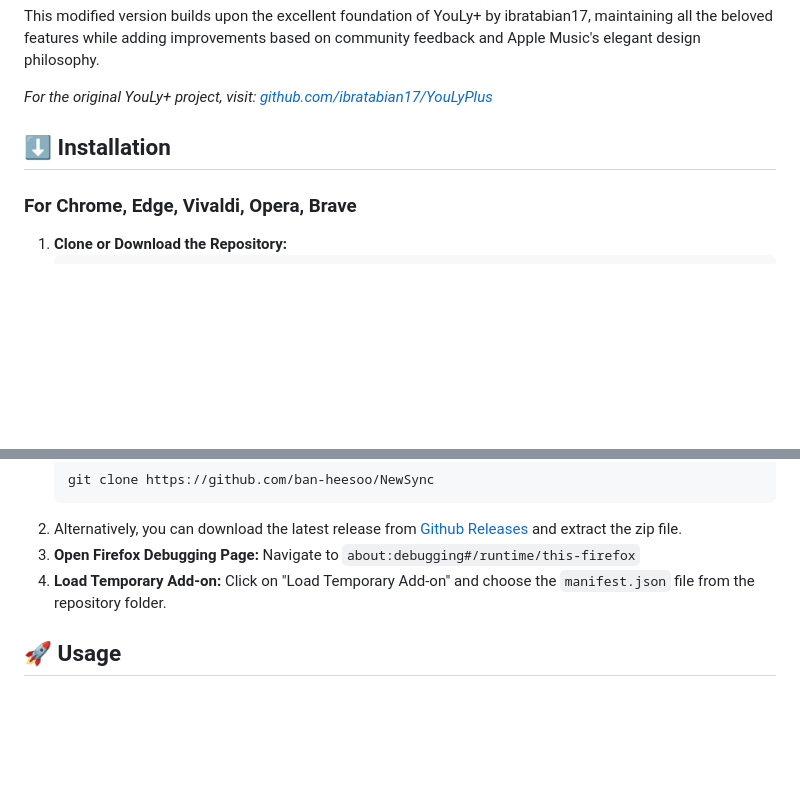
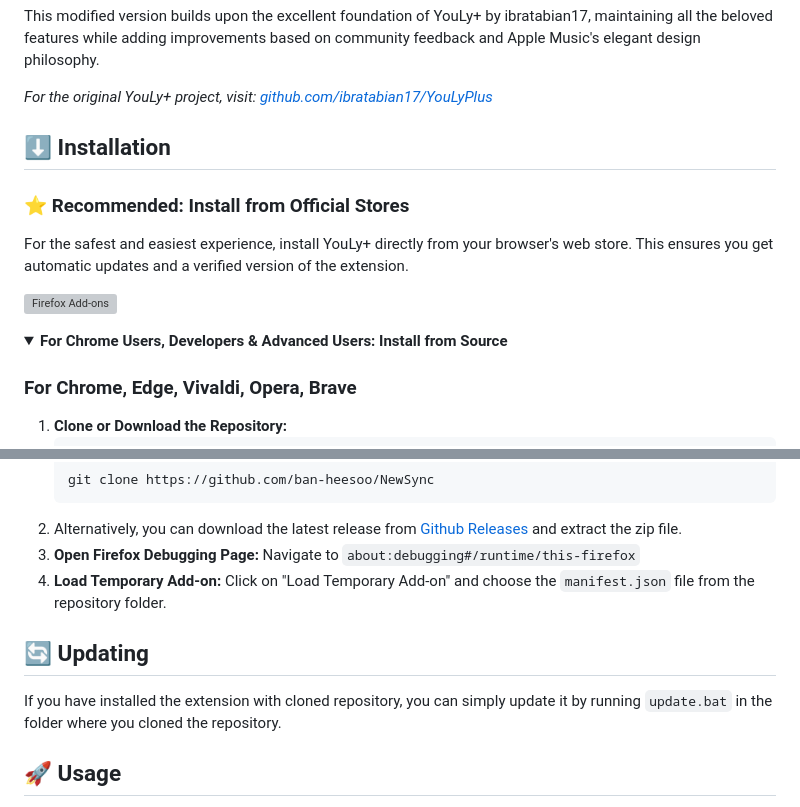
Before and after one commit to ban-heesoo/NewSync, a Markdown page: readme.md, 2 parts joined by grey strips. GitHub-like rendering; folded sections open; blank space fills up the shorter version; grey boxes are pictures that could not be loaded.

```diff
--- a/readme.md
+++ b/readme.md
@@ -53,6 +53,16 @@ This modified version builds upon the excellent foundation of YouLy+ by ibratabi
 
 ## ⬇️ Installation
 
+### ⭐ Recommended: Install from Official Stores
+
+For the safest and easiest experience, install YouLy+ directly from your browser's web store. This ensures you get automatic updates and a verified version of the extension.
+
+<p float="left">
+<a href="https://addons.mozilla.org/en-US/firefox/addon/newsync/" target="_blank"><img src="https://blog.mozilla.org/addons/files/2020/04/get-the-addon-fx-apr-2020.svg" alt="Firefox Add-ons" height="60"/></a>
+
+<details>
+<summary><b>For Chrome Users, Developers & Advanced Users: Install from Source</b></summary>
+
 ### For Chrome, Edge, Vivaldi, Opera, Brave
 
 1.  **Clone or Download the Repository:**
@@ -81,6 +91,10 @@ This modified version builds upon the excellent foundation of YouLy+ by ibratabi
 
 </details>
 
+## 🔄 Updating
+
+If you have installed the extension with cloned repository, you can simply update it by running `update.bat` in the folder where you cloned the repository.
+
 ## 🚀 Usage
 
 Once installed, simply open [YouTube Music](https://music.youtube.com/) and play any song. The lyrics panel will automatically be enhanced by NewSync with custom lyrics, no external API setup required (except for Gemini AI features).
```
